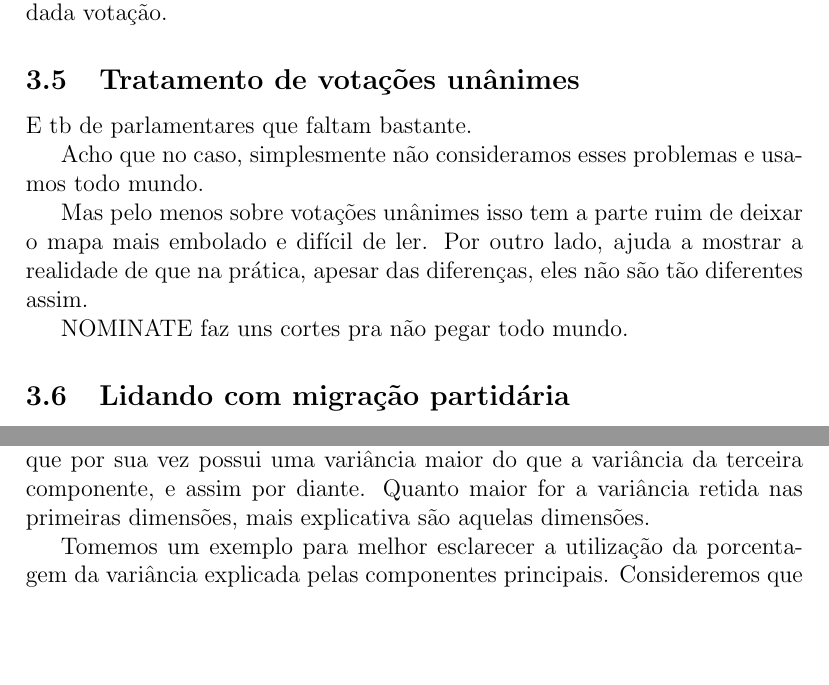
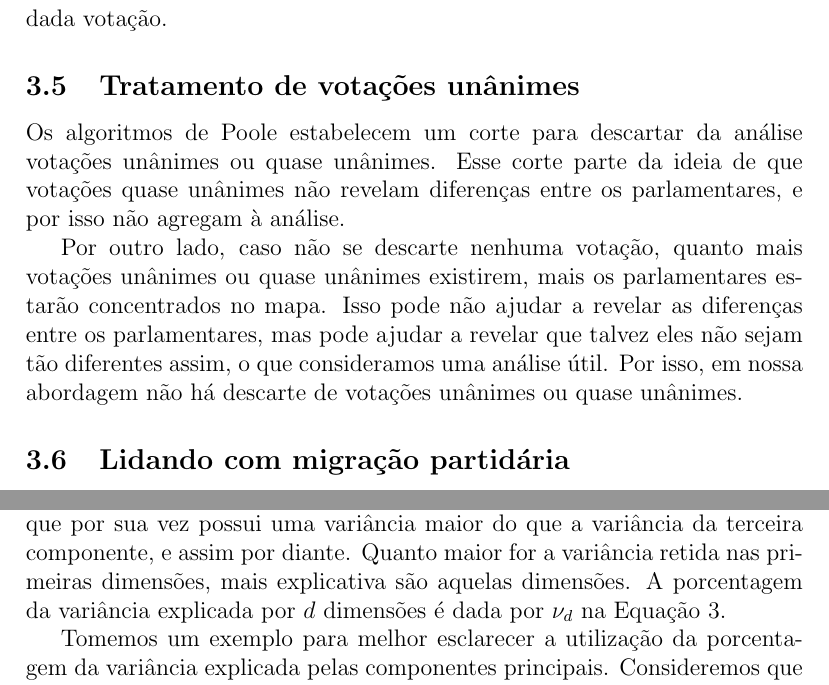
Before and after one commit to radar-parlamentar/leviathan, a LaTeX paper (radar.tex): two parts of pages 19 and 24 of 35, joined at a grey line, cut so that both start at the same text, the shorter picture padded with empty space. Compiled offline with pdfLaTeX.

Commit message:
revisão e tratamento de votações unânimes

```diff
--- a/radar.tex
+++ b/radar.tex
@@ -418,17 +420,14 @@ Este viés pode parecer arbitrário, porém esta abordagem é consistente tanto
 
-No caso da análise por partidos, ao excluir votos nulos do cálculo da média na equação \ref{eq:voto-partido} estaria-se buscando considerar que a opinião ``do partido'' é composta apenas pela opinião daqueles que votaram ou SIM ou NÃO. Outra opção é excluir apenas as ausências, se os dados permitirem discriminar esta opção. Os resultados aqui apresentados não excluem estes votos, para que a análise reflita o fato de que uma abstenção ou mesmo uma ausência não são equivalentes a concordar com a opinião geral do partido. Além disso a análise fica mais simples, já que não há necessidade de tratamento especial de partidos que tenham estado por exemplo cem porcento ausentes em uma dada votação.
+%Nossos resultados sugerem que de fato a forma proposta de modelagem melhora os índices de classificação correta.
+% por outro lado pior a APRE...
 
-
+No caso da análise por partidos, ao excluir votos nulos do cálculo da média na equação \ref{eq:voto-partido} estaria-se buscando considerar que a opinião ``do partido'' é composta apenas pela opinião daqueles que votaram ou SIM ou NÃO. Outra opção é excluir apenas as ausências, se os dados permitirem discriminar esta opção. Os resultados aqui apresentados não excluem esses votos, para que a análise reflita o fato de que uma abstenção ou mesmo uma ausência não são equivalentes a concordar com a opinião geral do partido. Além disso a análise fica mais simples, já que não há necessidade de tratamento especial de partidos que tenham estado por exemplo cem porcento ausentes em uma dada votação.
 
 \subsection{Tratamento de votações unânimes}
 
-E tb de parlamentares que faltam bastante.
+Os algoritmos de Poole estabelecem um corte para descartar da análise votações unânimes ou quase unânimes. Esse corte parte da ideia de que votações quase unânimes não revelam diferenças entre os parlamentares, e por isso não agregam à análise.
 
-Acho que no caso, simplesmente não consideramos esses problemas e usamos todo mundo.
-
-Mas pelo menos sobre votações unânimes isso tem a parte ruim de deixar o mapa mais embolado e difícil de ler. Por outro lado, ajuda a mostrar a realidade de que na prática, apesar das diferenças, eles não são tão diferentes assim.
-
-\nominate faz uns cortes pra não pegar todo mundo.
+Por outro lado, caso não se descarte nenhuma votação, quanto mais votações unânimes ou quase unânimes existirem, mais os parlamentares estarão concentrados no mapa. Isso pode não ajudar a revelar as diferenças entre os parlamentares, mas pode ajudar a revelar que talvez eles não sejam tão diferentes assim, o que consideramos uma análise útil. Por isso, em nossa abordagem não há descarte de votações unânimes ou quase unânimes.
 
 \subsection{Lidando com migração partidária}
 
@@ -528,7 +527,7 @@ Para $\widehat{x}_{ij} > 0$ o preditor prevê que o parlamentar $j$ vota SIM na
 
 É claro que a definição de tal preditor depende de limiares arbitrários que mapeiam os valores reais de $\widehat{x}_{ij}$ para os valores discretos que representam opções em uma votação (\yea ou \nay). Então um problema dessa avaliação é que a escolha de outros limiares ou outros mapeamentos possíveis poderiam produzir resultados bem diferentes. Um exemplo seria associar uma faixa de valores de $\widehat{x}_{ij}$ à abstenção.
 
-Dados os problemas da utilização de medidas de avaliação baseadas no preditor, utilizaremos também outra abordagem de avaliação comumente aplicada à análise de componentes principais. Trata-se da avaliação da \emph{porcentagem da variância explicada pelas componentes principais}~\cite{DataMining2003}. Sobre cada componente principal há uma certa variância dos dados. A primeira componente possui uma variância maior do que a variância da segunda componente, que por sua vez possui uma variância maior do que a variância da terceira componente, e assim por diante. Quanto maior for a variância retida nas primeiras dimensões, mais explicativa são aquelas dimensões.
+Dados os problemas da utilização de medidas de avaliação baseadas no preditor, utilizaremos também outra abordagem de avaliação comumente aplicada à análise de componentes principais. Trata-se da avaliação da \emph{porcentagem da variância explicada pelas componentes principais}~\cite{DataMining2003}. Sobre cada componente principal há uma certa variância dos dados. A primeira componente possui uma variância maior do que a variância da segunda componente, que por sua vez possui uma variância maior do que a variância da terceira componente, e assim por diante. Quanto maior for a variância retida nas primeiras dimensões, mais explicativa são aquelas dimensões. A porcentagem da variância explicada por $d$ dimensões é dada por $\nu_d$ na Equação~\ref{eq:porcentagem-variancia}.
 
 Tomemos um exemplo para melhor esclarecer a utilização da porcentagem da variância explicada pelas componentes principais. Consideremos que na primeira componente a variância seja 2, na segunda componente seja 1, na terceira 0.2 e na quarta 0.1. Nesse caso, dizemos que as duas primeiras componentes explicam juntas 90,9\% da variância. Ou seja, nesse caso um conjunto de dados de uma realidade quadridimensional pode ser bem explicado por um modelo bidimensional.
 
```
Also changed, not shown: radar.pdf, radar.tex (20 more changed lines).
